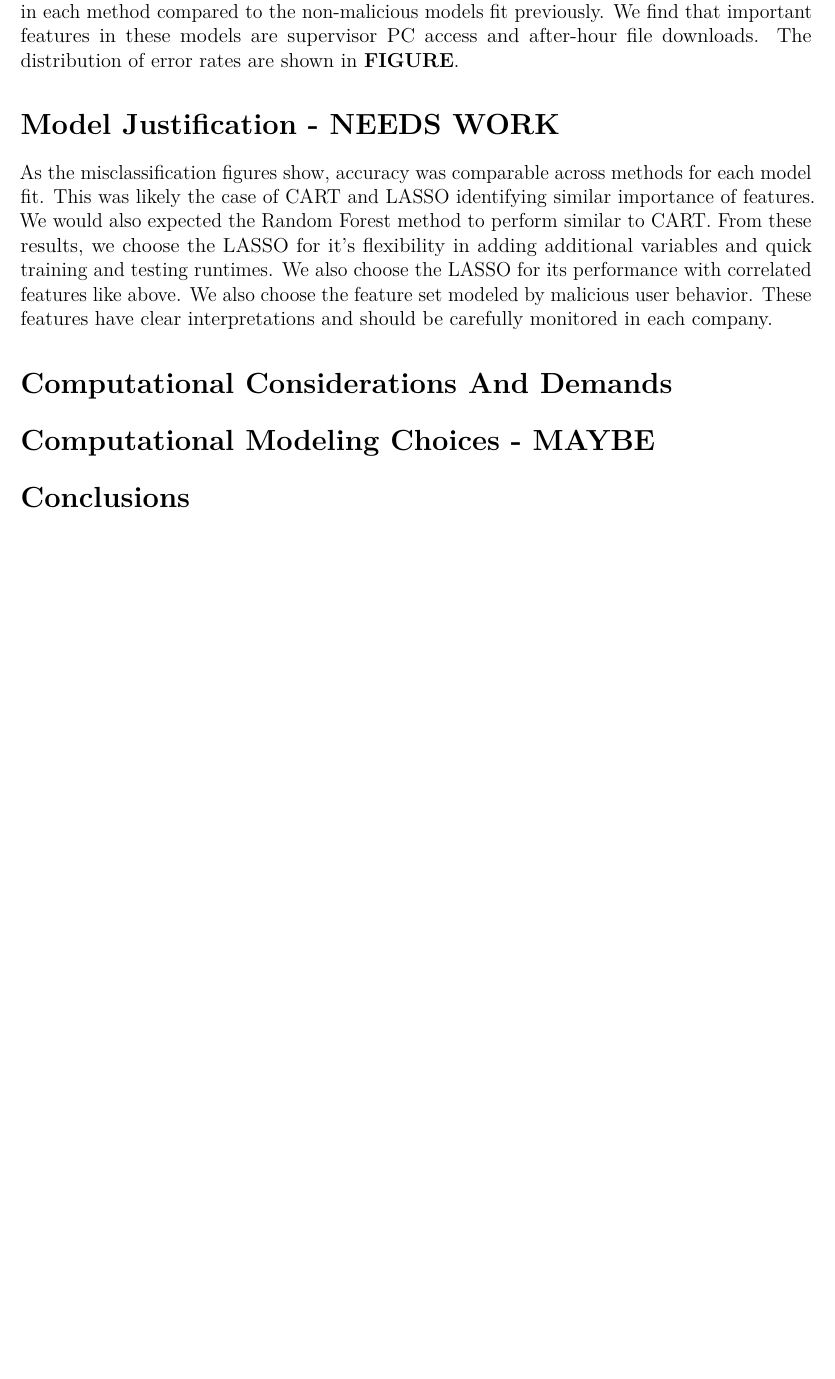
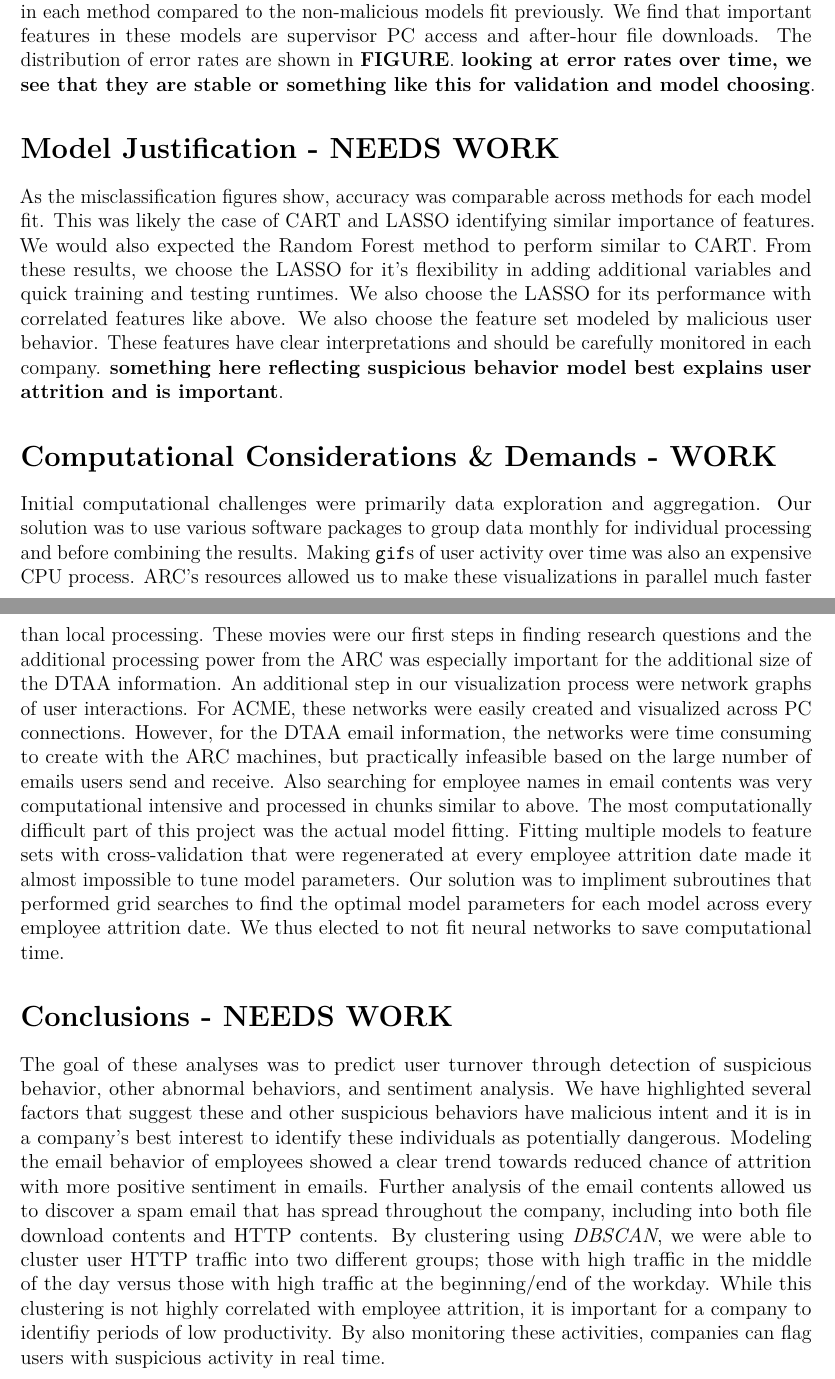
Before and after one commit to ajdurbin/STAT5525, an R Markdown document (paper/rough.Rmd): part of page 4 of 4 before the commit and two parts of pages 4 and 5 of 5 after it, the two joined at a grey line, cut so that both start at the same text, the shorter picture padded with empty space. Rendered offline with R 4.5, knitr and Pandoc, then LaTeX, with nearby package versions.

Commit message:
complete rough draft

```diff
--- a/paper/rough.Rmd
+++ b/paper/rough.Rmd
@@ -44,12 +44,14 @@ Assuming this spam correlation is not useful, after removal, we achieved similar
 
-We next modeled features we derived to describe malicious user behavior, such as after hour file downloads, email attachments to outside users, logging onto non-primary machines after-hours, and the like. Logistic LASSO, CART, and Random Forest methods were applied to these features to predict attrition. We see an overall improvement in attrition prediction in each method compared to the non-malicious models fit previously. We find that important features in these models are supervisor PC access and after-hour file downloads. The distribution of error rates are shown in **FIGURE**.
+We next modeled features we derived to describe malicious user behavior, such as after hour file downloads, email attachments to outside users, logging onto non-primary machines after-hours, and the like. Logistic LASSO, CART, and Random Forest methods were applied to these features to predict attrition. We see an overall improvement in attrition prediction in each method compared to the non-malicious models fit previously. We find that important features in these models are supervisor PC access and after-hour file downloads. The distribution of error rates are shown in **FIGURE**. **looking at error rates over time, we see that they are stable or something like this for validation and model choosing**.
 
 # Model Justification - NEEDS WORK
 
-As the misclassification figures show, accuracy was comparable across methods for each model fit. This was likely the case of CART and LASSO identifying similar importance of features. We would also expected the Random Forest method to perform similar to CART. From these results, we choose the LASSO for it's flexibility in adding additional variables and quick training and testing runtimes. We also choose the LASSO for its performance with correlated features like above. We also choose the feature set modeled by malicious user behavior. These features have clear interpretations and should be carefully monitored in each company.
+As the misclassification figures show, accuracy was comparable across methods for each model fit. This was likely the case of CART and LASSO identifying similar importance of features. We would also expected the Random Forest method to perform similar to CART. From these results, we choose the LASSO for it's flexibility in adding additional variables and quick training and testing runtimes. We also choose the LASSO for its performance with correlated features like above. We also choose the feature set modeled by malicious user behavior. These features have clear interpretations and should be carefully monitored in each company. **something here reflecting suspicious behavior model best explains user attrition and is important**.
 
-# Computational Considerations And Demands
+# Computational Considerations & Demands - WORK
 
-# Computational Modeling Choices - MAYBE
+Initial computational challenges were primarily data exploration and aggregation. Our solution was to use various software packages to group data monthly for individual processing and before combining the results. Making `gif`s of user activity over time was also an expensive CPU process. ARC's resources allowed us to make these visualizations in parallel much faster than local processing. These movies were our first steps in finding research questions and the additional processing power from the ARC was especially important for the additional size of the DTAA information. An additional step in our visualization process were network graphs of user interactions. For ACME, these networks were easily created and visualized across PC connections. However, for the DTAA email information, the networks were time consuming to create with the ARC machines, but practically infeasible based on the large number of emails users send and receive. Also searching for employee names in email contents was very computational intensive and processed in chunks similar to above. The most computationally difficult part of this project was the actual model fitting. Fitting multiple models to feature sets with cross-validation that were regenerated at every employee attrition date made it almost impossible to tune model parameters. Our solution was to impliment subroutines that performed grid searches to find the optimal model parameters for each model across every employee attrition date. We thus elected to not fit neural networks to save computational time.
 
-# Conclusions
+# Conclusions - NEEDS WORK
+
+The goal of these analyses was to predict user turnover through detection of suspicious behavior, other abnormal behaviors, and sentiment analysis. We have highlighted several factors that suggest these and other suspicious behaviors have malicious intent and it is in a company's best interest to identify these individuals as potentially dangerous. Modeling the email behavior of employees showed a clear trend towards reduced chance of attrition with more positive sentiment in emails. Further analysis of the email contents allowed us to discover a spam email that has spread throughout the company, including into both file download contents and HTTP contents. By clustering using *DBSCAN*, we were able to cluster user HTTP traffic into two different groups; those with high traffic in the middle of the day versus those with high traffic at the beginning/end of the workday. While this clustering is not highly correlated with employee attrition, it is important for a company to identifiy periods of low productivity. By also monitoring these activities, companies can flag users with suspicious activity in real time.
```
Also changed, not shown: paper/rough.Rmd (2 more changed lines).
